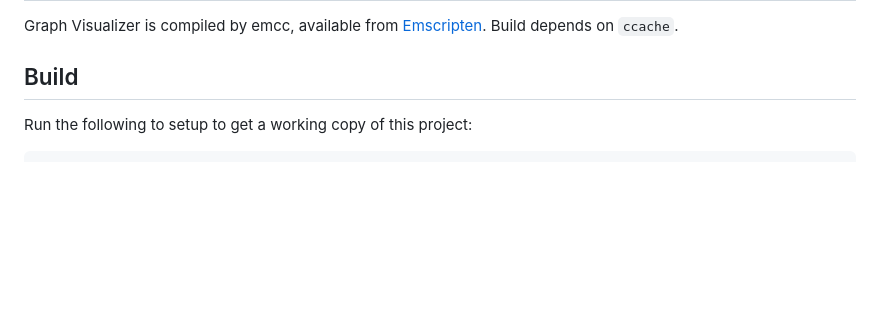
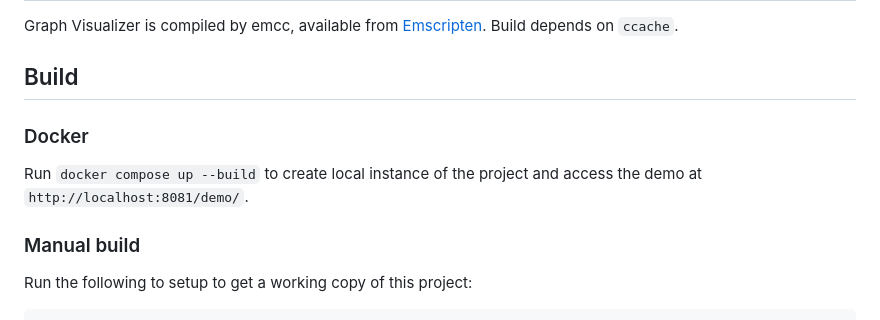
Before and after one commit to milosz275/graph-visualizer, a Markdown page: README.md, the part around the change. Rendered like a GitHub page; blank space fills up the shorter version.

Commit message:
Add Docker remark

```diff
--- a/README.md
+++ b/README.md
@@ -33,6 +33,12 @@
 Graph Visualizer is compiled by emcc, available from [Emscripten](https://emscripten.org/). Build depends on `ccache`.
 
 ## Build
+
+### Docker
+
+Run `docker compose up --build` to create local instance of the project and access the demo at `http://localhost:8081/demo/`.
+
+### Manual build
 
 Run the following to setup to get a working copy of this project:
 
```
